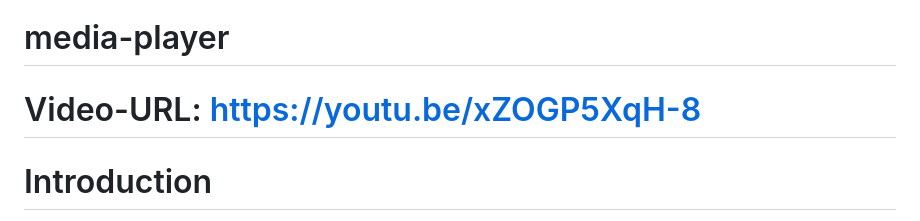
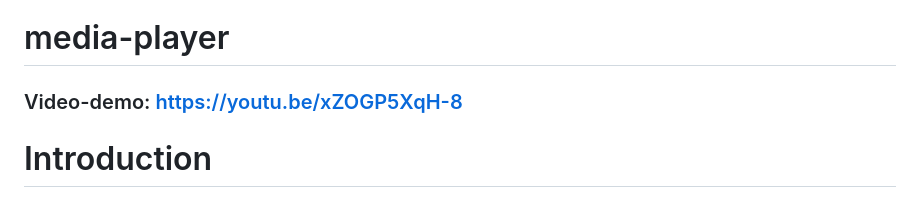
Before and after one commit to Atmoloid/media-player, a Markdown page: README.md, the part around the change. Drawn GitHub-style.

```diff
--- a/README.md
+++ b/README.md
@@ -1,5 +1,5 @@
 # media-player
-# Video-URL: https://youtu.be/xZOGP5XqH-8
+### Video-demo: https://youtu.be/xZOGP5XqH-8
 # Introduction
 **IMPORTANT**
 for making the media-player work for your personal device, the only thing that you need to do is change the rootpath to your music-folder adress, like this: rootpath= "your music-folder adress"
```
